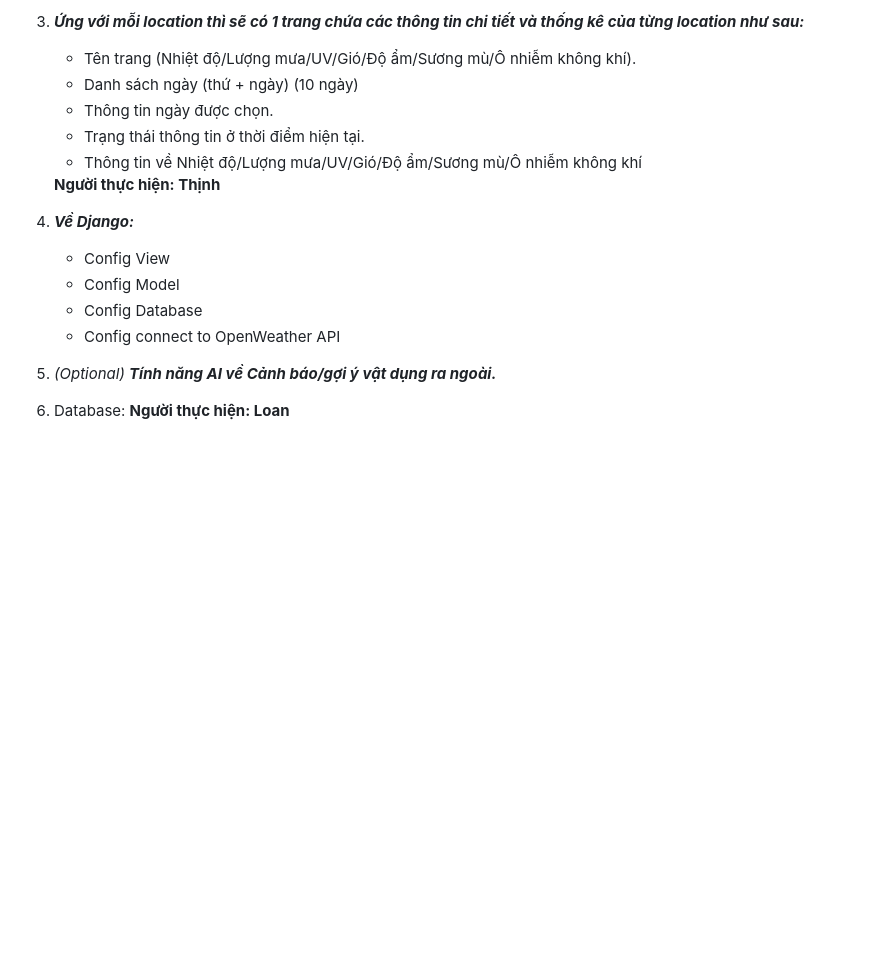
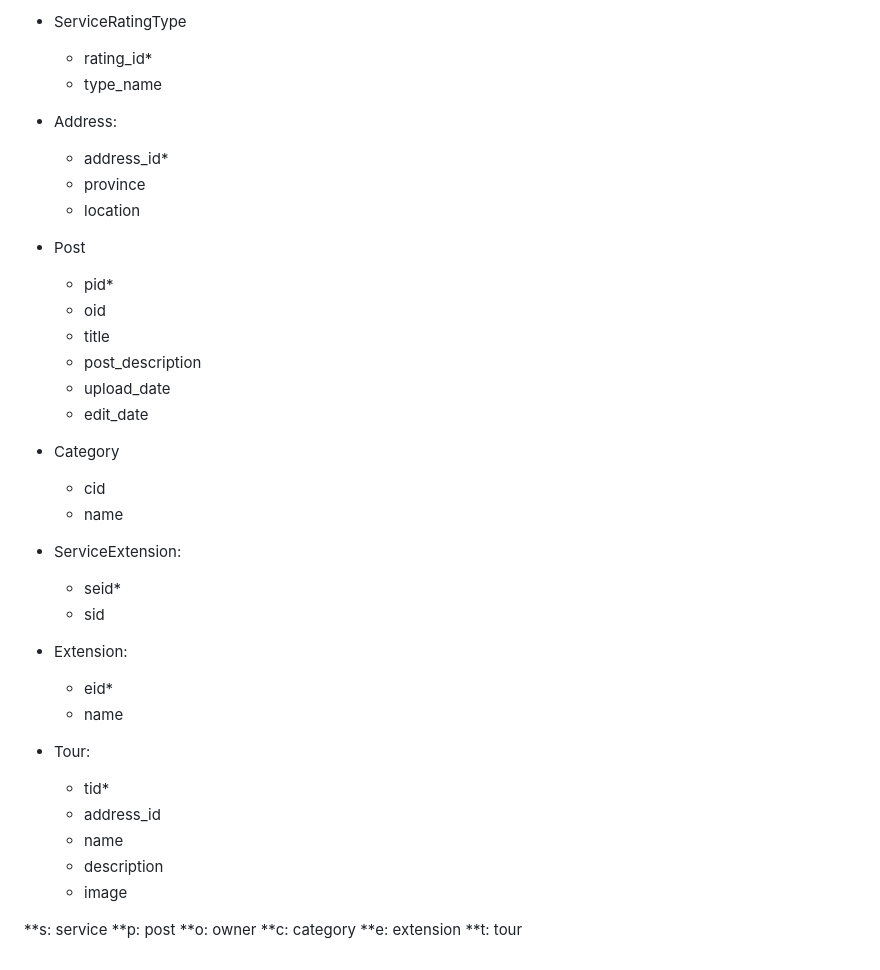
Before and after one commit to Riiichan04/VietHomeAir, a Markdown page: feature_list.md, the part around the change printed below. Drawn GitHub-style; blank space fills up the shorter version.

```diff
--- a/feature_list.md
+++ b/feature_list.md
@@ -67,19 +147,43 @@
 
-3. ***Ứng với mỗi location thì sẽ có 1 trang chứa các thông tin chi tiết và thống kê của từng location như sau:***
-    - Tên trang (Nhiệt độ/Lượng mưa/UV/Gió/Độ ẩm/Sương mù/Ô nhiễm không khí).
-    - Danh sách ngày (thứ + ngày) (10 ngày)
-    - Thông tin ngày được chọn.
-    - Trạng thái thông tin ở thời điểm hiện tại.
-    - Thông tin về Nhiệt độ/Lượng mưa/UV/Gió/Độ ẩm/Sương mù/Ô nhiễm không khí
-    <div><strong>Người thực hiện: Thịnh</strong></div>
+- ServiceRatingType
+  - rating_id*
+  - type_name
 
+- Address:
+  - address_id*
+  - province
+  - location
 
-4. ***Về Django:***
-    - Config View
-    - Config Model
-    - Config Database
-    - Config connect to OpenWeather API
+- Post
+  - pid*
+  - oid
+  - title
+  - post_description
+  - upload_date
+  - edit_date
 
-5. *(Optional)* ***Tính năng AI về Cảnh báo/gợi ý vật dụng ra ngoài.***
+- Category
+  - cid
+  - name
 
-6. Database: <strong>Người thực hiện: Loan</strong>
+- ServiceExtension:
+  - seid*
+  - sid
+
+- Extension:
+  - eid*
+  - name
+
+- Tour:
+  - tid*
+  - address_id
+  - name
+  - description
+  - image
+
+**s: service
+**p: post
+**o: owner
+**c: category
+**e: extension
+**t: tour
```
Also changed, not shown: other parts of feature_list.md (+122 -42 lines).
